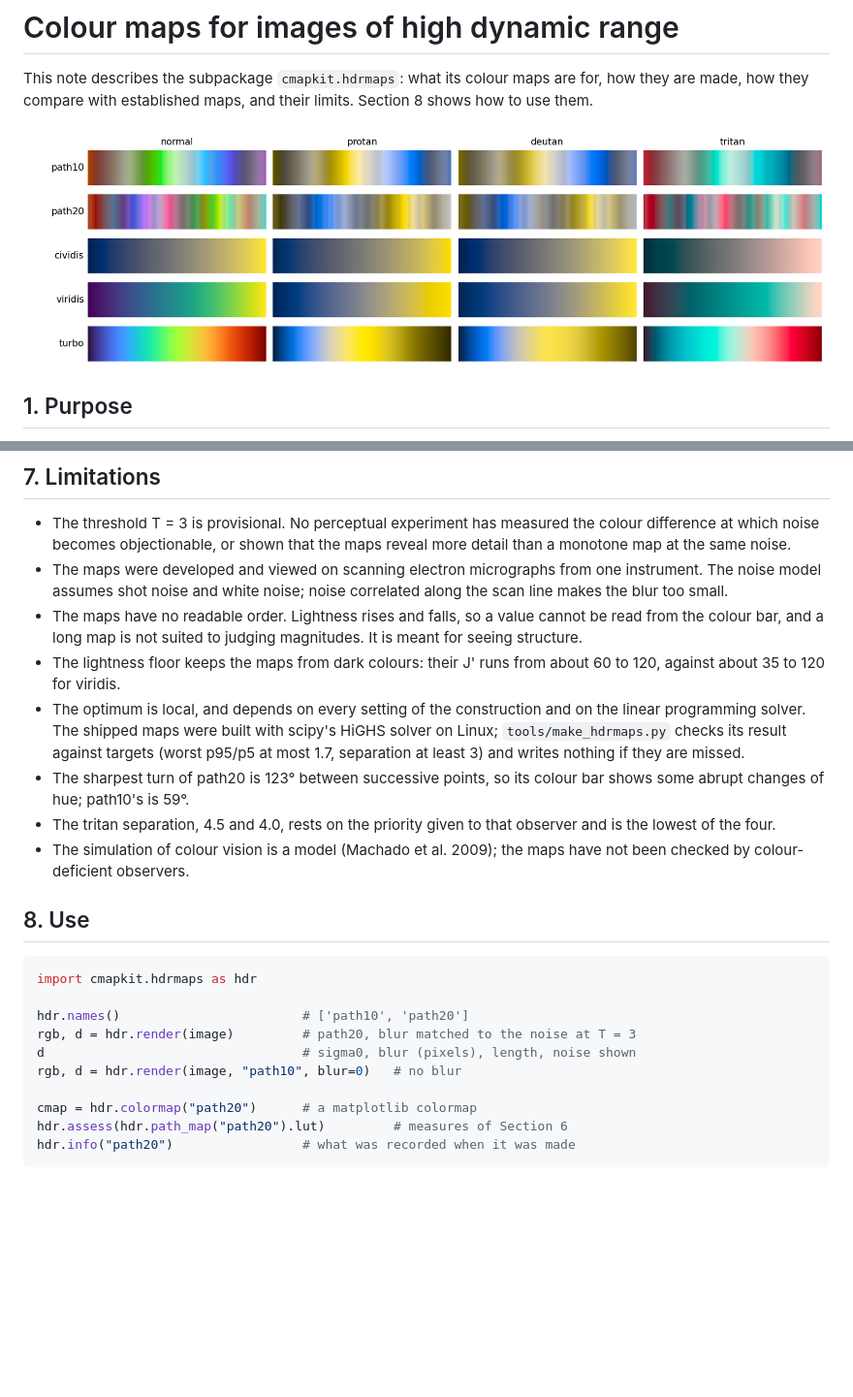
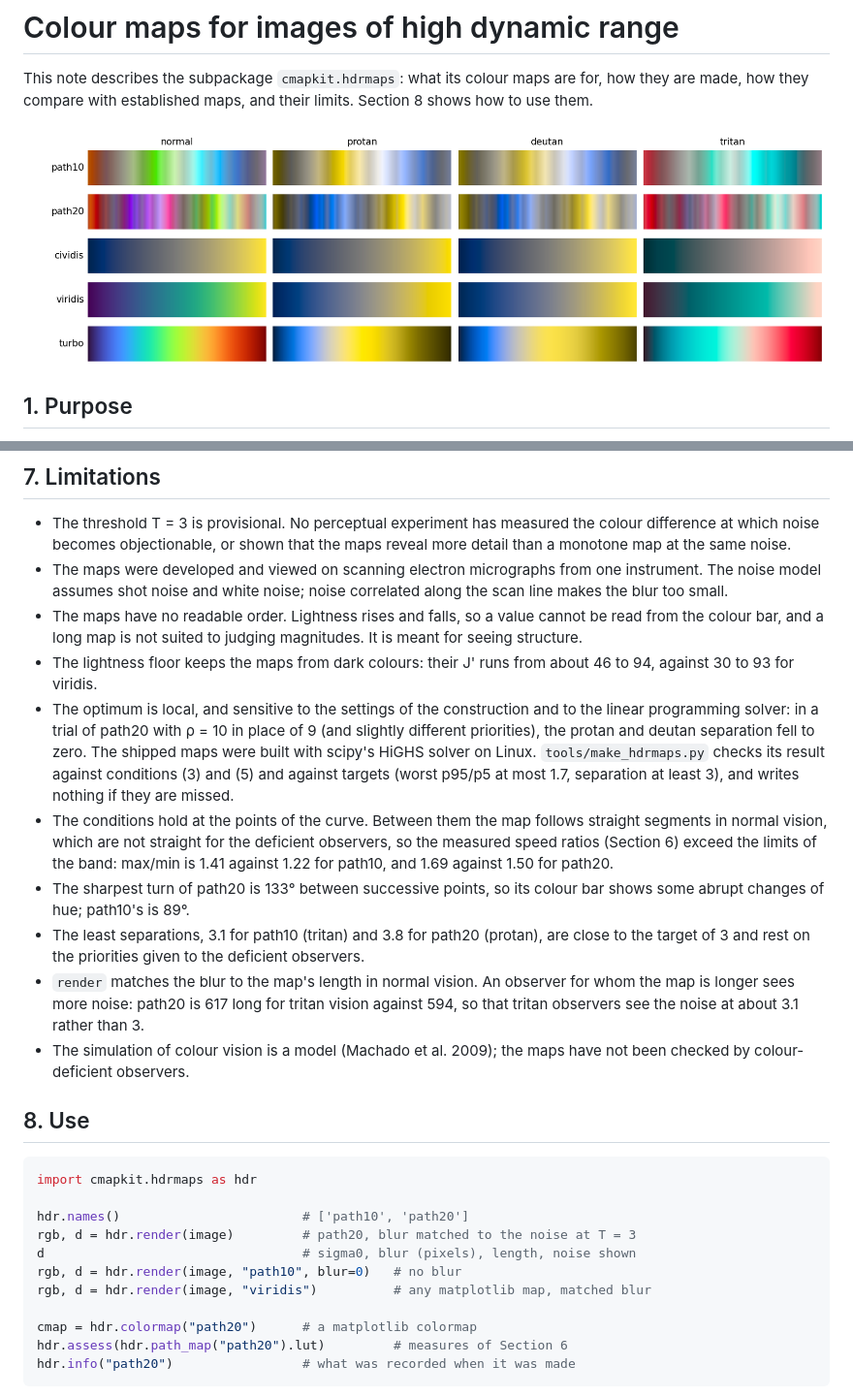
Before and after one commit to DavidLister/cmapkit, a Markdown page: docs/hdrmaps.md, 2 parts joined by grey strips. Shown at 97% size. GitHub-like rendering; pictures changed too: docs/img/hdrmaps.png; blank space fills up the shorter version.

```diff
--- a/docs/hdrmaps.md
+++ b/docs/hdrmaps.md
@@ -190,16 +209,29 @@ protan and deutan observers, from either order of Section 5.
   cannot be read from the colour bar, and a long map is not suited to
   judging magnitudes. It is meant for seeing structure.
 - The lightness floor keeps the maps from dark colours: their J' runs from
-  about 60 to 120, against about 35 to 120 for viridis.
-- The optimum is local, and depends on every setting of the construction
-  and on the linear programming solver. The shipped maps were built with
-  scipy's HiGHS solver on Linux; `tools/make_hdrmaps.py` checks its result
-  against targets (worst p95/p5 at most 1.7, separation at least 3) and
-  writes nothing if they are missed.
-- The sharpest turn of path20 is 123° between successive points, so its
-  colour bar shows some abrupt changes of hue; path10's is 59°.
-- The tritan separation, 4.5 and 4.0, rests on the priority given to that
-  observer and is the lowest of the four.
+  about 46 to 94, against 30 to 93 for viridis.
+- The optimum is local, and sensitive to the settings of the construction
+  and to the linear programming solver: in a trial of path20 with ρ = 10 in
+  place of 9 (and slightly different priorities), the protan and deutan
+  separation fell to zero. The shipped maps were built
+  with scipy's HiGHS solver on Linux. `tools/make_hdrmaps.py` checks its
+  result against conditions (3) and (5) and against targets (worst p95/p5
+  at most 1.7, separation at least 3), and writes nothing if they are
+  missed.
+- The conditions hold at the points of the curve. Between them the map
+  follows straight segments in normal vision, which are not straight for
+  the deficient observers, so the measured speed ratios (Section 6) exceed
+  the limits of the band: max/min is 1.41 against 1.22 for path10, and 1.69
+  against 1.50 for path20.
+- The sharpest turn of path20 is 133° between successive points, so its
+  colour bar shows some abrupt changes of hue; path10's is 89°.
+- The least separations, 3.1 for path10 (tritan) and 3.8 for path20
+  (protan), are close to the target of 3 and rest on the priorities given
+  to the deficient observers.
+- `render` matches the blur to the map's length in normal vision. An
+  observer for whom the map is longer sees more noise: path20 is 617 long
+  for tritan vision against 594, so that tritan observers see the noise at
+  about 3.1 rather than 3.
 - The simulation of colour vision is a model (Machado et al. 2009); the
   maps have not been checked by colour-deficient observers.
 
@@ -212,6 +244,7 @@ hdr.names()                        # ['path10', 'path20']
 rgb, d = hdr.render(image)         # path20, blur matched to the noise at T = 3
 d                                  # sigma0, blur (pixels), length, noise shown
 rgb, d = hdr.render(image, "path10", blur=0)   # no blur
+rgb, d = hdr.render(image, "viridis")          # any matplotlib map, matched blur
 
 cmap = hdr.colormap("path20")      # a matplotlib colormap
 hdr.assess(hdr.path_map("path20").lut)         # measures of Section 6
```
Also changed, not shown: other parts of docs/hdrmaps.md (+50 -31 lines).
